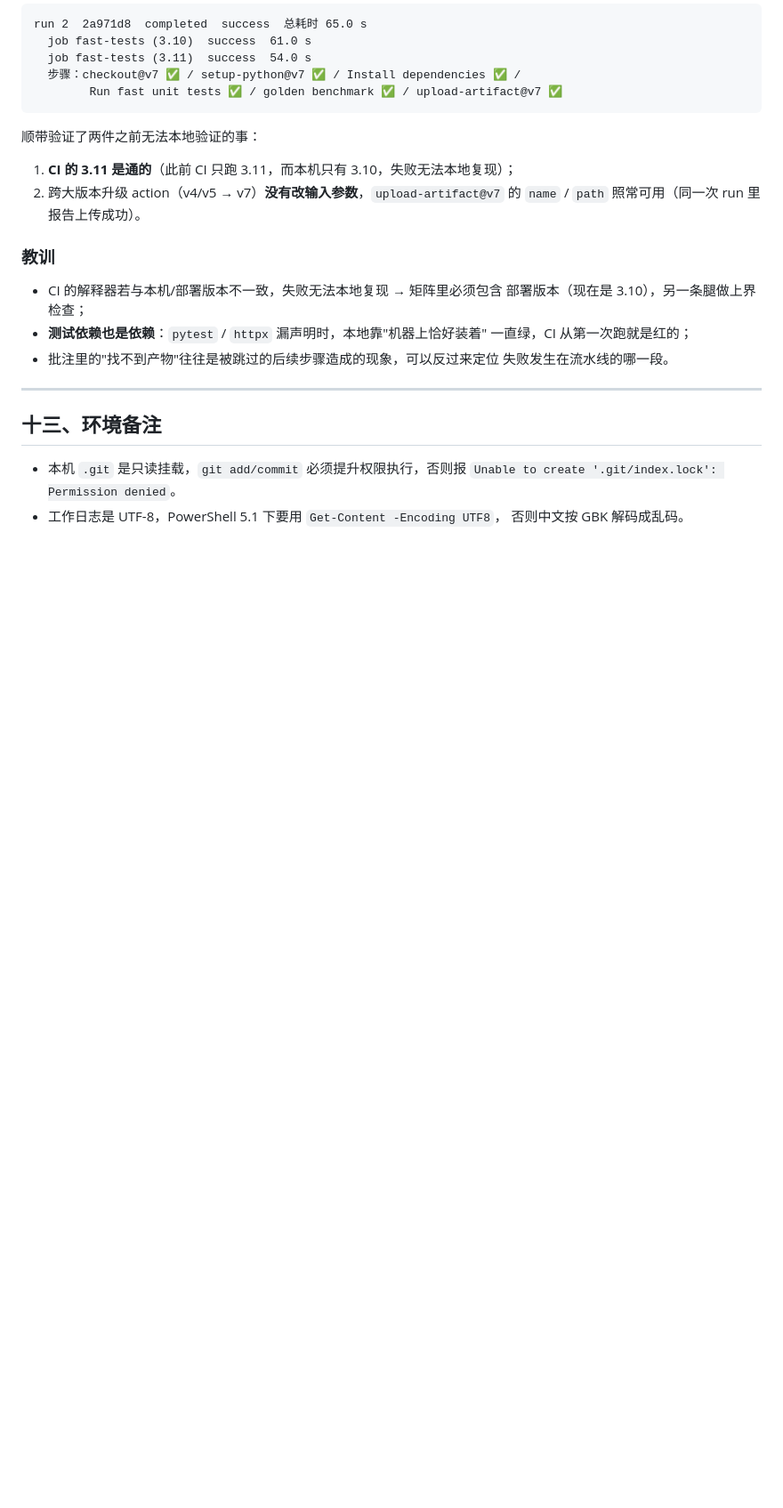
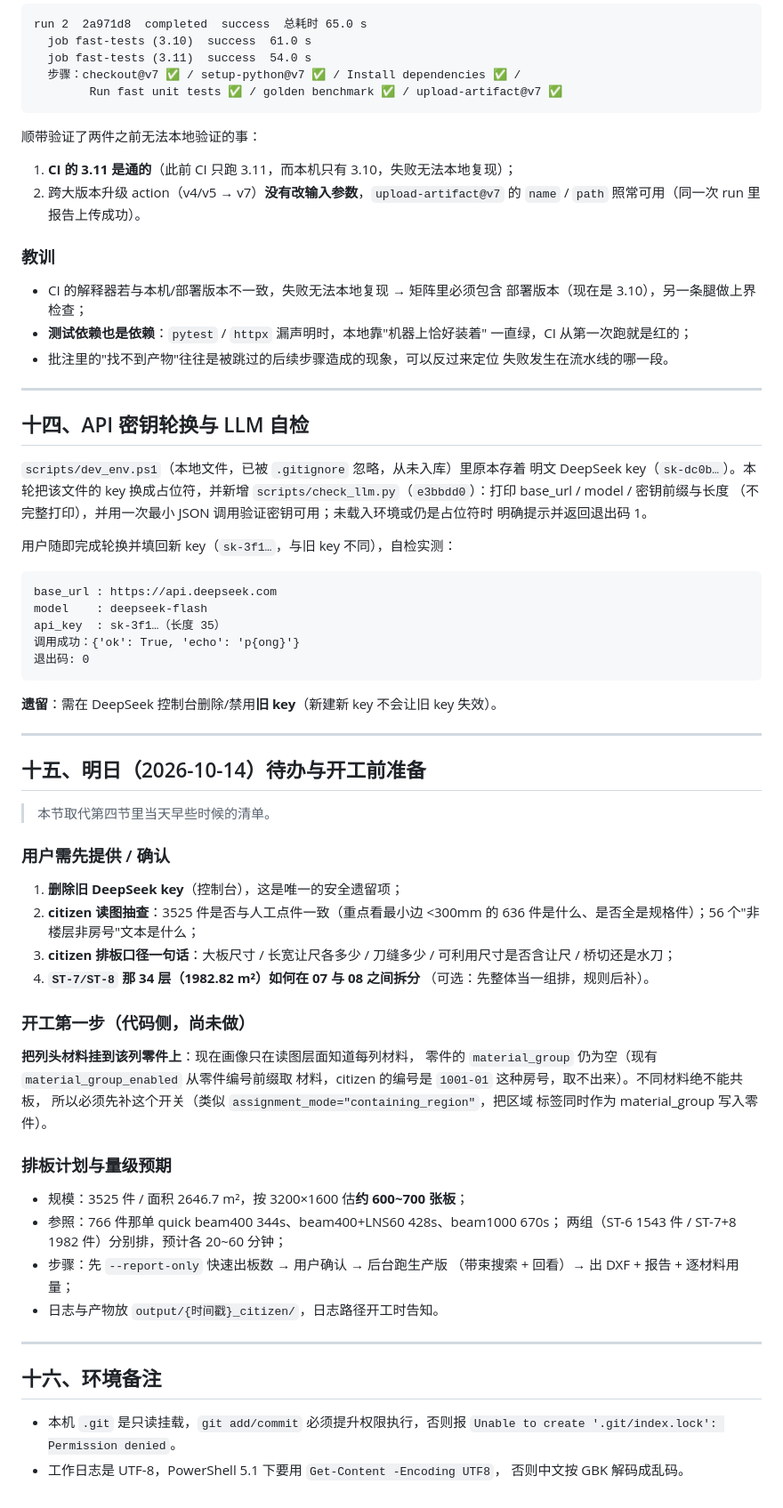
Before and after one commit to dragon70328-tech/stonebot_artificial_layout, a Markdown page: _analysis/worklog_2026-10-13.md, the part around one of its changes. Shown at 89% size. Rendered like a GitHub page; blank space fills up the shorter version.

````diff
--- a/_analysis/worklog_2026-10-13.md
+++ b/_analysis/worklog_2026-10-13.md
@@ -441,7 +482,62 @@ run 2  2a971d8  completed  success  总耗时 65.0 s
 
 ---
 
-## 十三、环境备注
+## 十四、API 密钥轮换与 LLM 自检
+
+`scripts/dev_env.ps1`（本地文件，已被 `.gitignore` 忽略，从未入库）里原本存着
+明文 DeepSeek key（`sk-dc0b…`）。本轮把该文件的 key 换成占位符，并新增
+`scripts/check_llm.py`（`e3bbdd0`）：打印 base_url / model / 密钥前缀与长度
+（不完整打印），并用一次最小 JSON 调用验证密钥可用；未载入环境或仍是占位符时
+明确提示并返回退出码 1。
+
+用户随即完成轮换并填回新 key（`sk-3f1…`，与旧 key 不同），自检实测：
+
+```
+base_url : https://api.deepseek.com
+model    : deepseek-flash
+api_key  : sk-3f1…（长度 35）
+调用成功：{'ok': True, 'echo': 'p{ong}'}
+退出码: 0
+```
+
+**遗留**：需在 DeepSeek 控制台删除/禁用**旧 key**（新建新 key 不会让旧 key 失效）。
+
+---
+
+## 十五、明日（2026-10-14）待办与开工前准备
+
+> 本节取代第四节里当天早些时候的清单。
+
+### 用户需先提供 / 确认
+
+1. **删除旧 DeepSeek key**（控制台），这是唯一的安全遗留项；
+2. **citizen 读图抽查**：3525 件是否与人工点件一致（重点看最小边 <300mm 的
+   636 件是什么、是否全是规格件）；56 个"非楼层非房号"文本是什么；
+3. **citizen 排板口径一句话**：大板尺寸 / 长宽让尺各多少 / 刀缝多少 /
+   可利用尺寸是否含让尺 / 桥切还是水刀；
+4. **`ST-7/ST-8` 那 34 层（1982.82 m²）如何在 07 与 08 之间拆分**
+   （可选：先整体当一组排，规则后补）。
+
+### 开工第一步（代码侧，尚未做）
+
+**把列头材料挂到该列零件上**：现在画像只在读图层面知道每列材料，
+零件的 `material_group` 仍为空（现有 `material_group_enabled` 从零件编号前缀取
+材料，citizen 的编号是 `1001-01` 这种房号，取不出来）。不同材料绝不能共板，
+所以必须先补这个开关（类似 `assignment_mode="containing_region"`，把区域
+标签同时作为 material_group 写入零件）。
+
+### 排板计划与量级预期
+
+- 规模：3525 件 / 面积 2646.7 m²，按 3200×1600 估**约 600~700 张板**；
+- 参照：766 件那单 quick beam400 344s、beam400+LNS60 428s、beam1000 670s；
+  两组（ST-6 1543 件 / ST-7+8 1982 件）分别排，预计各 20~60 分钟；
+- 步骤：先 `--report-only` 快速出板数 → 用户确认 → 后台跑生产版
+  （带束搜索 + 回看）→ 出 DXF + 报告 + 逐材料用量；
+- 日志与产物放 `output/{时间戳}_citizen/`，日志路径开工时告知。
+
+---
+
+## 十六、环境备注
 
 - 本机 `.git` 是只读挂载，`git add/commit` 必须提升权限执行，否则报
   `Unable to create '.git/index.lock': Permission denied`。
````
Also changed, not shown: other parts of _analysis/worklog_2026-10-13.md (+44 -3 lines), AGENTS.md (+16 -5 lines).
